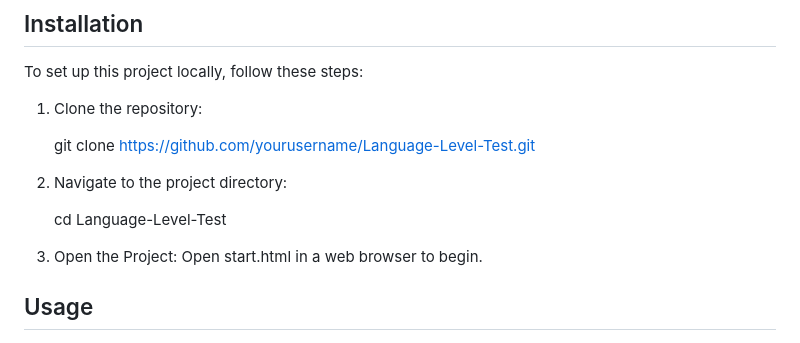
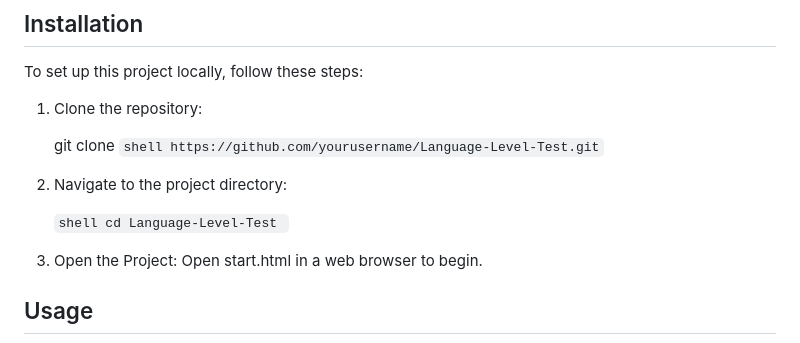
Before and after one commit to roxi-t/Engilsh-website, a Markdown page: README.md, the part around the change. GitHub-like rendering.

````diff
--- a/README.md
+++ b/README.md
@@ -54,11 +54,11 @@ To set up this project locally, follow these steps:
 
 1. Clone the repository:
 
-   git clone https://github.com/yourusername/Language-Level-Test.git
+   git clone ```shell https://github.com/yourusername/Language-Level-Test.git```
 
 2. Navigate to the project directory:
 
-   cd Language-Level-Test
+   ```shell cd Language-Level-Test ```
 
 3. Open the Project:
    Open start.html in a web browser to begin.
````
